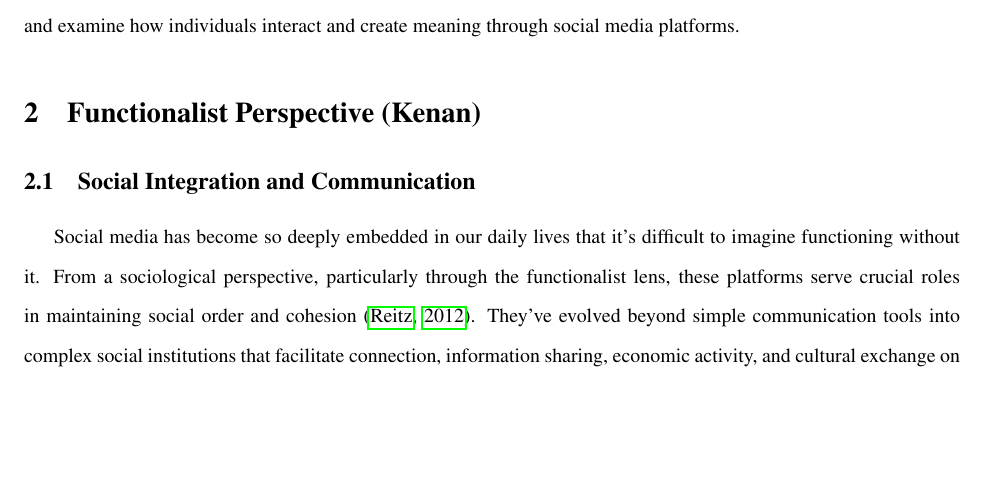
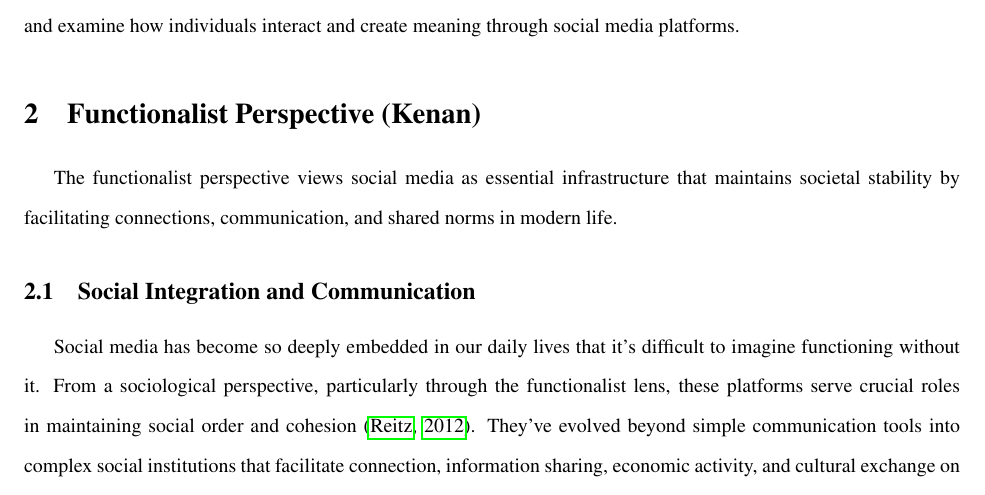
Before and after one commit to KhaledAlanbar/SOS102, a LaTeX paper (SOS_PROJECT/project.tex): part of page 3 of 10, cut so that both start at the same text, the shorter picture padded with empty space. Compiled offline with pdfLaTeX.

Commit message:
updated on kenan part

```diff
--- a/SOS_PROJECT/project.tex
+++ b/SOS_PROJECT/project.tex
@@ -56,6 +56,7 @@ In today's interconnected world, social media has become deeply integrated into
 Our analysis employs three major sociological perspectives to examine this question comprehensively. We will explore the structural functions of social media in society, analyze power dynamics and inequalities in digital spaces, and examine how individuals interact and create meaning through social media platforms.
 
 \section{Functionalist Perspective (Kenan)}
+The functionalist perspective views social media as essential infrastructure that maintains societal stability by facilitating connections, communication, and shared norms in modern life.
 
 \subsection{Social Integration and Communication}
 Social media has become so deeply embedded in our daily lives that it's difficult to imagine functioning without it. From a sociological perspective, particularly through the functionalist lens, these platforms serve crucial roles in maintaining social order and cohesion \citep{reitz2012}. They've evolved beyond simple communication tools into complex social institutions that facilitate connection, information sharing, economic activity, and cultural exchange on an unprecedented scale. The connective power of social media represents one of its most significant societal functions. Platforms like Facebook, WhatsApp, and Instagram have transformed how we maintain relationships across distances. Where international communication was once limited and expensive, these tools now enable instant, free interaction regardless of location \citep{reitz2012}. This became particularly vital during the COVID-19 pandemic when physical distancing measures made digital connections essential for maintaining social bonds. Beyond personal relationships, professional networks like LinkedIn demonstrate how these platforms create economic opportunities by connecting job seekers with employers and facilitating career growth through digital networking.
```
Also changed, not shown: SOS_PROJECT/project.pdf, 5 other files.
